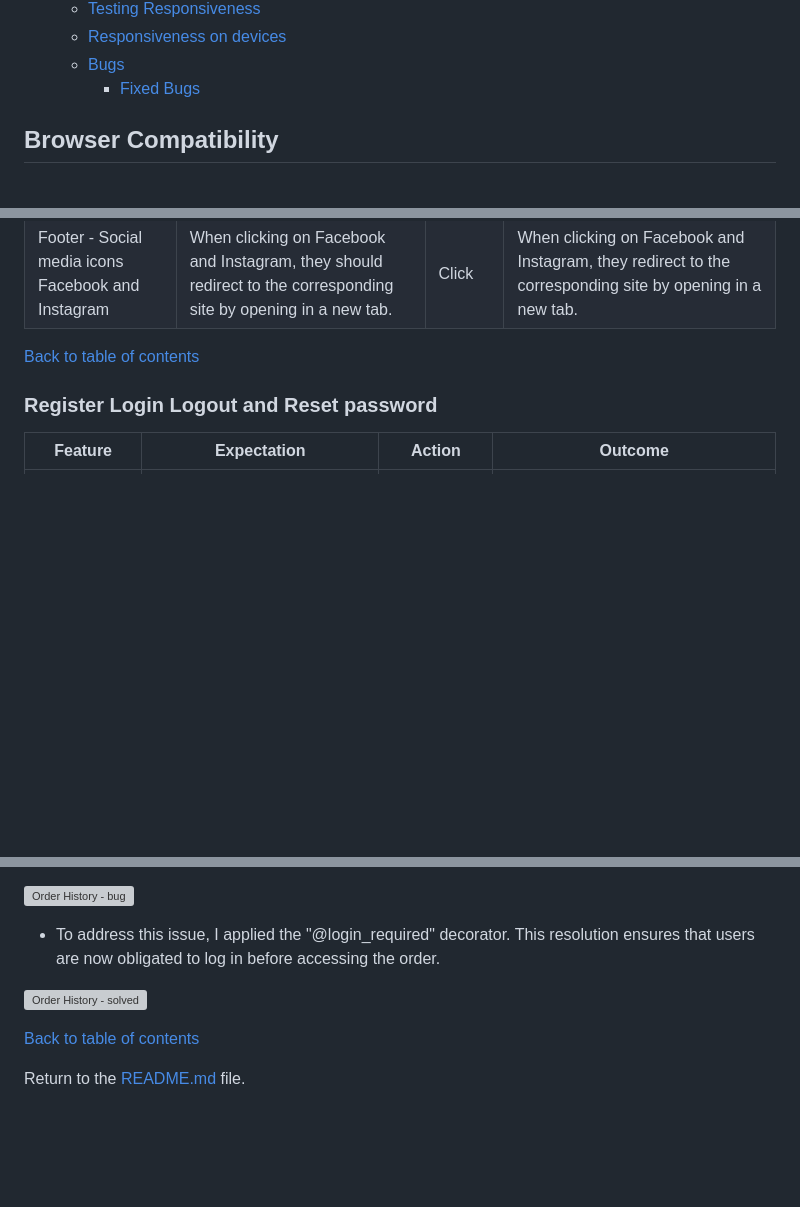
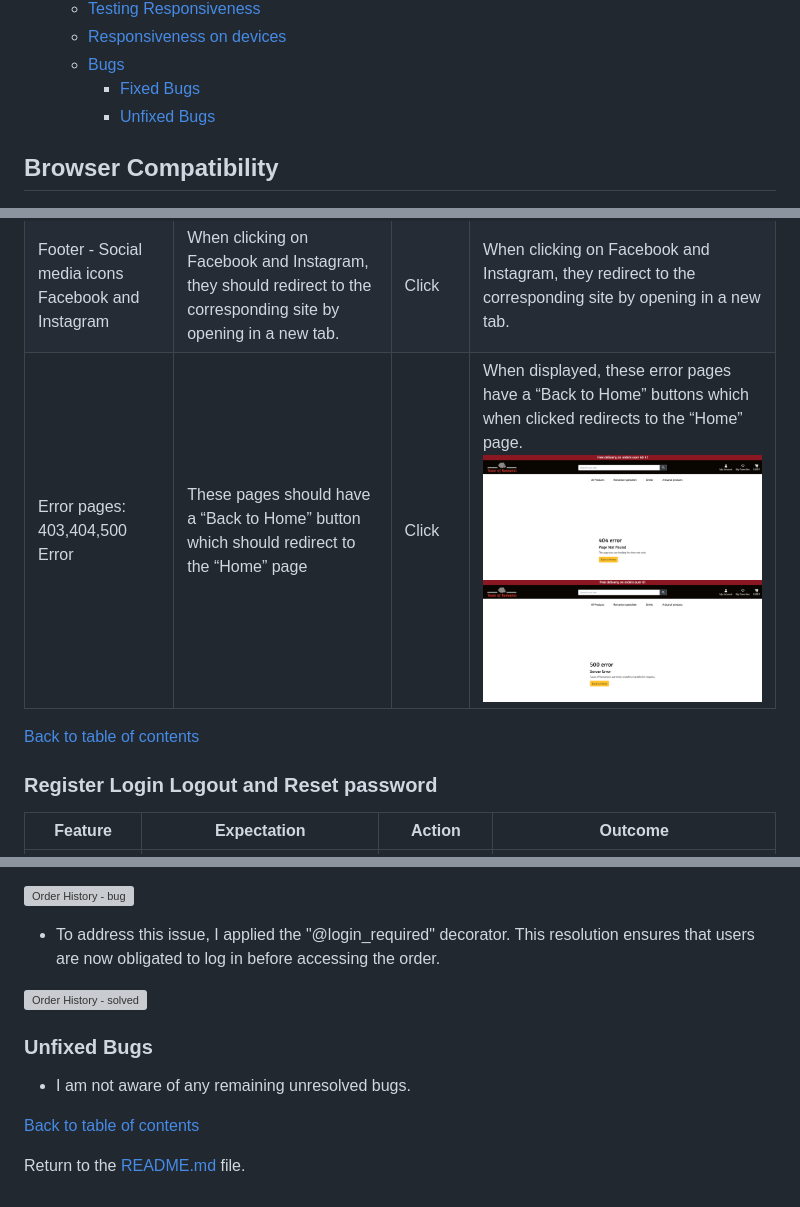
Before and after one commit to AdrianaStoi/Taste-of-Romania, a Markdown page: TESTING.md, 3 parts joined by grey strips. GitHub-like rendering; pictures changed too: documentation/readmeimages/custom_error.png (added), documentation/readmeimages/custom_error_page.png (added); blank space fills up the shorter version; grey boxes are pictures that could not be loaded.

```diff
--- a/TESTING.md
+++ b/TESTING.md
@@ -23,6 +23,7 @@
    - [Responsiveness on devices](#responsiveness-on-devices)
   - [Bugs](#bugs)
     - [Fixed Bugs](#fixed-bugs)
+    - [Unfixed Bugs](#Unfixed-Bugs)
 
 
 ## Browser Compatibility
@@ -234,6 +235,7 @@ __My profile - views.py__
 | Privacy Policy link | When clicked, it should open Privacy policy page on a new tab. | Click | When clicked, it opens Privacy policy page on a new tab. ![Privacy Policy](https://github.com/AdrianaStoi/Taste-of-Romania/blob/main/documentation/readmeimages/privacy_policy.png) |
 | Subscribe to newsletter | When a user enters their email address, a confirmation message should be displayed, indicating “Thank you for subscribing!” | Enter data | When a user enters their email address, a confirmation message is displayed, indicating “Thank you for subscribing!” ![Subscribe newsletter](https://github.com/AdrianaStoi/Taste-of-Romania/blob/main/documentation/readmeimages/subscribe_newsletter_submitted.png) |
 | Footer - Social media icons Facebook and Instagram | When clicking on Facebook and Instagram, they should redirect to the corresponding site by opening in a new tab. | Click | When clicking on Facebook and Instagram, they redirect to the corresponding site by opening in a new tab. |
+|Error pages: 403,404,500 Error  | These pages should have a “Back to Home” button which should redirect to the “Home” page | Click | When displayed, these error pages have a “Back to Home” buttons which when clicked redirects to the “Home” page. ![404 Page not Found](https://github.com/AdrianaStoi/Taste-of-Romania/blob/main/documentation/readmeimages/custom_error_page.png) ![500 Server error](https://github.com/AdrianaStoi/Taste-of-Romania/blob/main/documentation/readmeimages/custom_error.png)|
 
 [Back to table of contents](#table-of-contents)
 
@@ -634,6 +638,10 @@ __Order History__
 
 ![Order History - solved](https://github.com/AdrianaStoi/Taste-of-Romania/blob/main/documentation/testingimages/order_history_solved.png)
 
+### Unfixed Bugs
+
+* I am not aware of any remaining unresolved bugs.
+
 [Back to table of contents](#table-of-contents)
 
 Return to the [README.md](https://github.com/AdrianaStoi/Taste-of-Romania/blob/main/README.md) file.
```
Also changed, not shown: other parts of TESTING.md (+2 -0 lines), README.md (+17 -3 lines).
